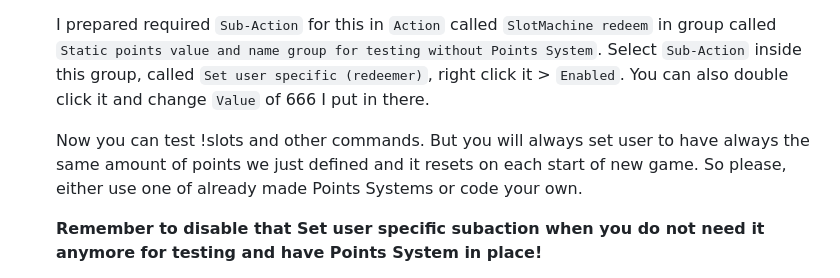
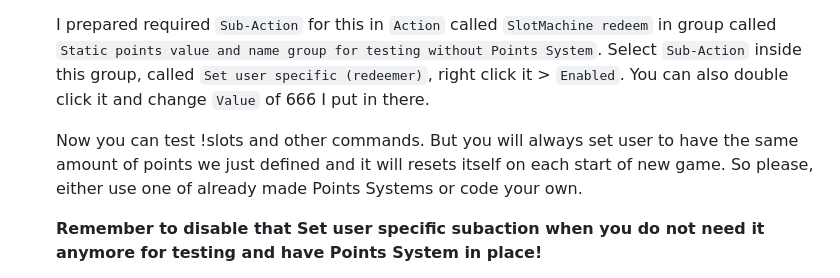
Before and after one commit to Marcifer/SlotMachine-for-Streamers, a Markdown page: README.md, the part around the change. Rendered like a GitHub page.

Commit message:
Formatting ReadMe

```diff
--- a/README.md
+++ b/README.md
@@ -168,7 +168,7 @@ Here is list of possible issues that you could encounter:
 
    I prepared required `Sub-Action` for this in `Action` called `SlotMachine redeem` in group called `Static points value and name group for testing without Points System`. Select `Sub-Action` inside this group, called `Set user specific (redeemer)`, right click it > `Enabled`. You can also double click it and change `Value` of 666 I put in there.
 
-   Now you can test !slots and other commands. But you will always set user to have always the same amount of points we just defined and it resets on each start of new game. So please, either use one of already made Points Systems or code your own.
+   Now you can test !slots and other commands. But you will always set user to have the same amount of points we just defined and it will resets itself on each start of new game. So please, either use one of already made Points Systems or code your own.
 
    **Remember to disable that Set user specific subaction when you do not need it anymore for testing and have Points System in place!**
 
```
